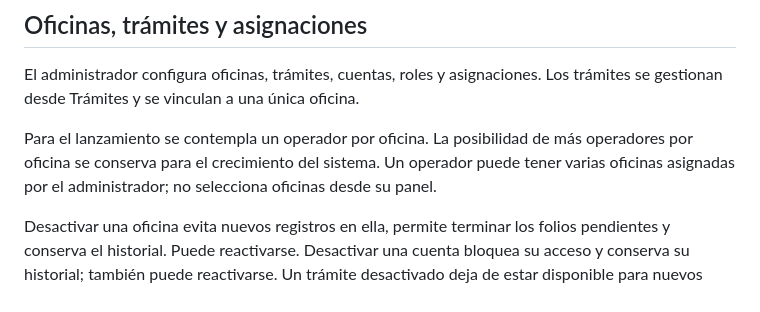
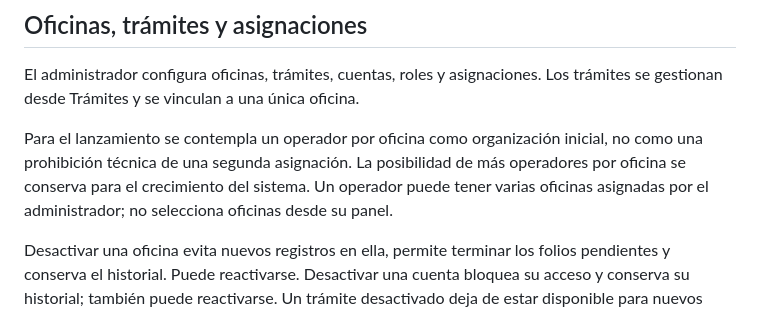
Before and after one commit to dustylenin/sistema-flujo-atencion-ciudadana, a Markdown page: docs/acuerdos-vigentes.md, the part around the change. Drawn GitHub-style.

```diff
--- a/docs/acuerdos-vigentes.md
+++ b/docs/acuerdos-vigentes.md
@@ -31,7 +31,7 @@ Status muestra información en tarjetas por oficina, con orden fijo: operador y
 
 El administrador configura oficinas, trámites, cuentas, roles y asignaciones. Los trámites se gestionan desde Trámites y se vinculan a una única oficina.
 
-Para el lanzamiento se contempla un operador por oficina. La posibilidad de más operadores por oficina se conserva para el crecimiento del sistema. Un operador puede tener varias oficinas asignadas por el administrador; no selecciona oficinas desde su panel.
+Para el lanzamiento se contempla un operador por oficina como organización inicial, no como una prohibición técnica de una segunda asignación. La posibilidad de más operadores por oficina se conserva para el crecimiento del sistema. Un operador puede tener varias oficinas asignadas por el administrador; no selecciona oficinas desde su panel.
 
 Desactivar una oficina evita nuevos registros en ella, permite terminar los folios pendientes y conserva el historial. Puede reactivarse. Desactivar una cuenta bloquea su acceso y conserva su historial; también puede reactivarse. Un trámite desactivado deja de estar disponible para nuevos registros y conserva su historial.
 
```
Also changed, not shown: docs/decisiones/001-usuarios-y-asignaciones.md (added, +41 -0 lines).
